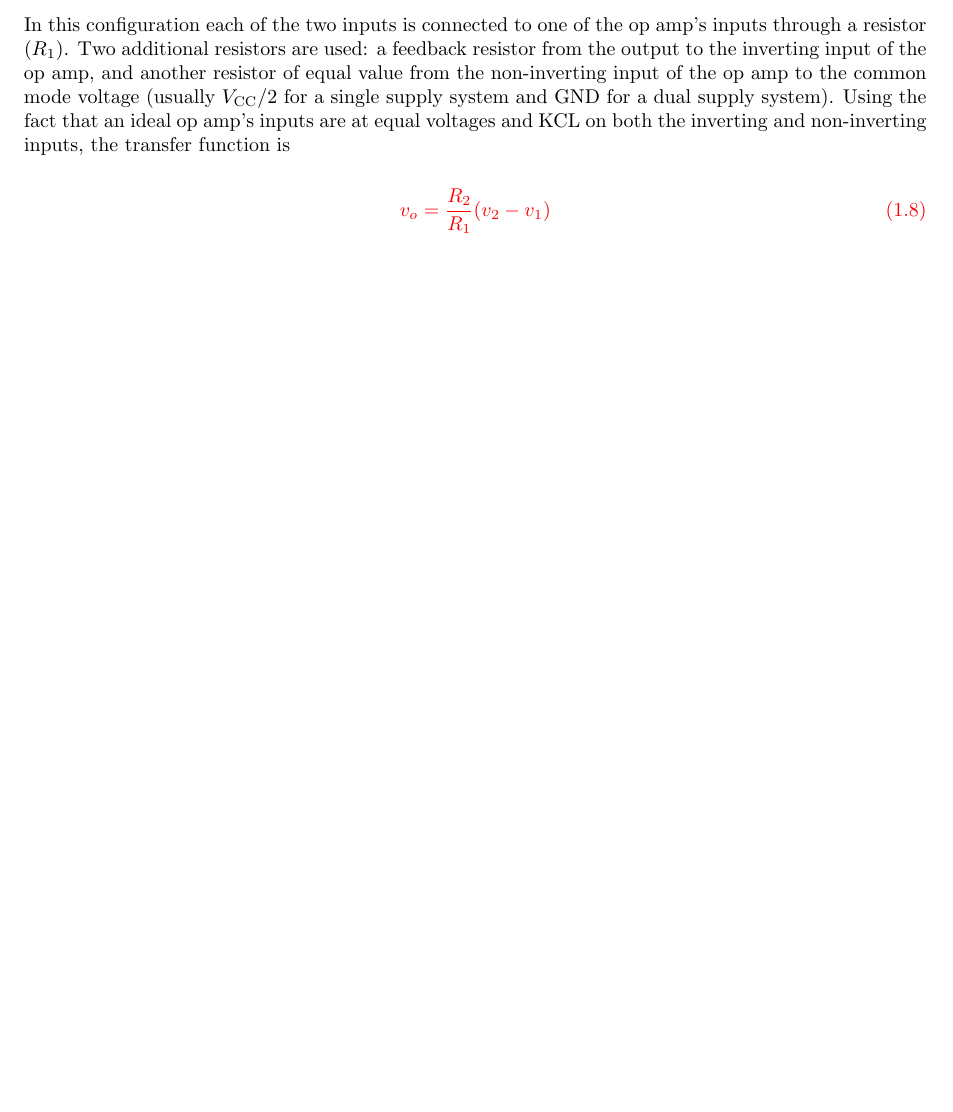
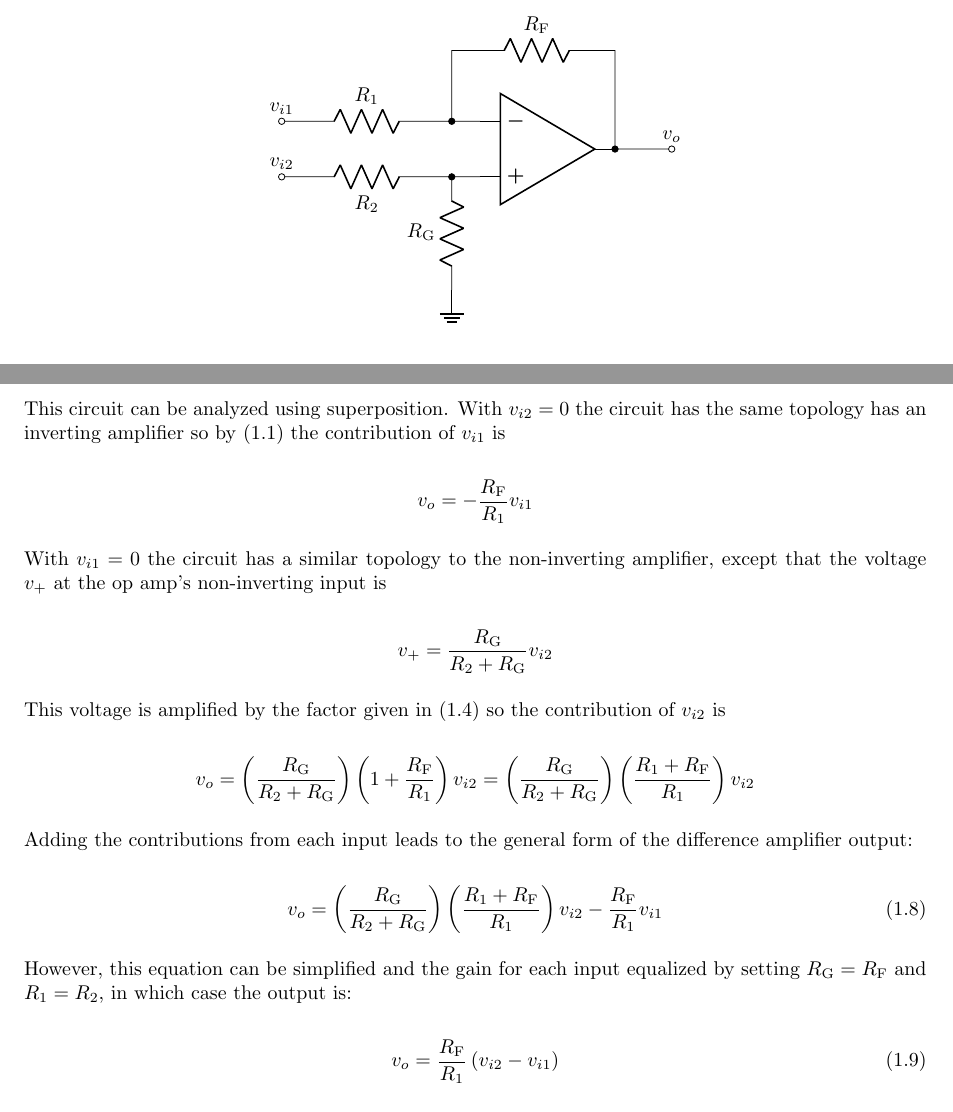
Before and after one commit to rfhermosillo/circuits, a LaTeX thesis (circuits.tex, which reads opampcircuits.tex): part of page 10 of 101 before the commit and two parts of pages 9 and 10 of 101 after it, the two joined at a grey line, cut at the place of the change, the shorter picture padded with empty space. Compiled offline with pdfLaTeX.

Commit message:
Use circuitikz for the difference amplifier and rewrite the description.

```diff
--- a/opampcircuits.tex
+++ b/opampcircuits.tex
@@ -192,19 +192,49 @@ In this case the output can be set to the average of the inputs by setting the g
 
 \subsection{Basic difference amplifier}
 \begin{center}
-	\includegraphics{schematics/differenceamp.PNG}
+	\begin{circuitikz}
+		\draw (0, 0) node[op amp] (opamp) {}
+		(opamp.-) to[short,-*] ++(-0.5,0) coordinate(VG)
+		(opamp.+) to[short,-*] ++(-0.5,0) (opamp.+ -| VG) coordinate(VG+) to[R,l_=$R\sub{G}$] ++(0,-2) node[ground](G){}
+		(VG+) to[short] ++(-0.5,0) to[R=$R_2$] ++(-2,0) to[short,-o] ++(-0.5,0) node[above]{\vin[2]}
+		(opamp.out) to[short,*-o] ++(1,0)
+		(VG) to[short] ++(-0.5,0) to[R,l_=$R_1$] ++(-2,0) to[short,-o] ++(-0.5,0) node[above]{\vin[1]}
+		(VG) to[short] ++(0,1.25) |- ++(0.5,0) to[R=$R\sub{F}$] ++(2,0) -| (opamp.out) to[short] ++(1,0) node[above]{\vout};
+	\end{circuitikz}
 \end{center}
-In this configuration each of the two inputs is connected to one of the op amp's inputs through a resistor ($R_1$).
-Two additional resistors are used:
-a feedback resistor from the output to the inverting input of the op amp, and another resistor of equal value from the non-inverting input of the op amp to the common mode voltage (usually $V\sub{CC}/2$ for a single supply system and GND for a dual supply system).
-Using the fact that an ideal op amp's inputs are at equal voltages and \ac{kcl} on both the inverting and non-inverting inputs, the transfer function is
 
-\textcolor{red}{
+This circuit can be analyzed using superposition.
+With \(\vin[2] = 0\) the circuit has the same topology has an inverting amplifier so by \eqref{eq:inverting_amplifier_TF} the contribution of \vin[1] is
+
+\begin{equation*}
+	\vout = -\frac{\R[F]}{\R[1]}\vin[1]
+\end{equation*}
+
+With \(\vin[1] = 0\) the circuit has a similar topology to the non-inverting amplifier, except that the voltage \(v\sub{+}\) at the op amp's non-inverting input is
+
+\begin{equation*}
+	v\sub{+}= \frac{\R[G]}{\R[2] + \R[G]}\vin[2]
+\end{equation*}
+
+This voltage is amplified by the factor given in \eqref{eq:noninverting_amplifier_TF} so the contribution of \vin[2] is
+
+\begin{equation*}
+	\vout = \left(\frac{\R[G]}{\R[2] + \R[G]}\right)\left(1 + \frac{\R[F]}{\R[1]}\right)\vin[2] = \left(\frac{\R[G]}{\R[2] + \R[G]}\right)\left(\frac{\R[1] + \R[F]}{\R[1]}\right)\vin[2]
+\end{equation*}
+
+Adding the contributions from each input leads to the general form of the difference amplifier output:
+
 \begin{equation}
-\vout = \frac{R_2}{R_1}(v_2 - v_1)
-\label{eq:differenceamp}
+	\vout = \left(\frac{\R[G]}{\R[2] + \R[G]}\right)\left(\frac{\R[1] + \R[F]}{\R[1]}\right)\vin[2] - \frac{\R[F]}{\R[1]}\vin[1]
+	\label{eq:difference_amp_general}
 \end{equation}
-}
+
+However, this equation can be simplified and the gain for each input equalized by setting \(\R[G] = \R[F]\) and \(\R[1] = \R[2]\), in which case the output is:
+
+\begin{equation}
+	\vout = \frac{\R[F]}{\R[1]}\left(\vin[2] - \vin[1]\right)
+	\label{eq:difference_amp}
+\end{equation}
 
 \subsection{High common-mode range difference amplifier}
 \begin{center}
```
Also changed, not shown: circuits.pdf, schematics/differenceamp.PNG (deleted), opampcircuits.tex (4 more changed lines).
